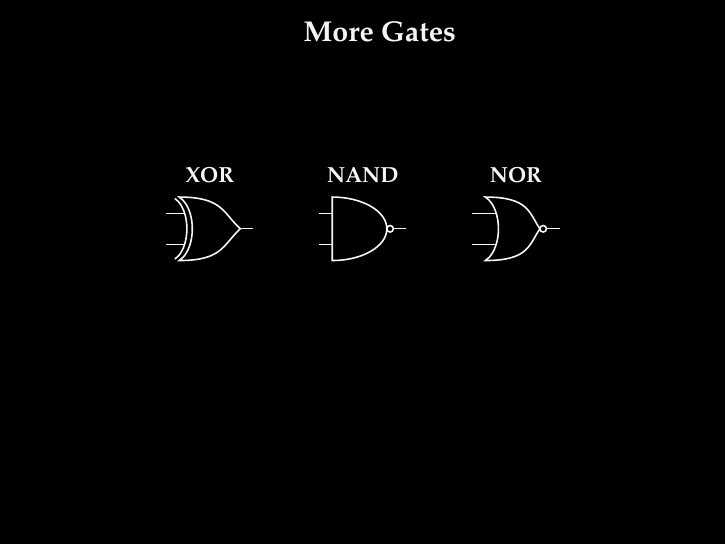
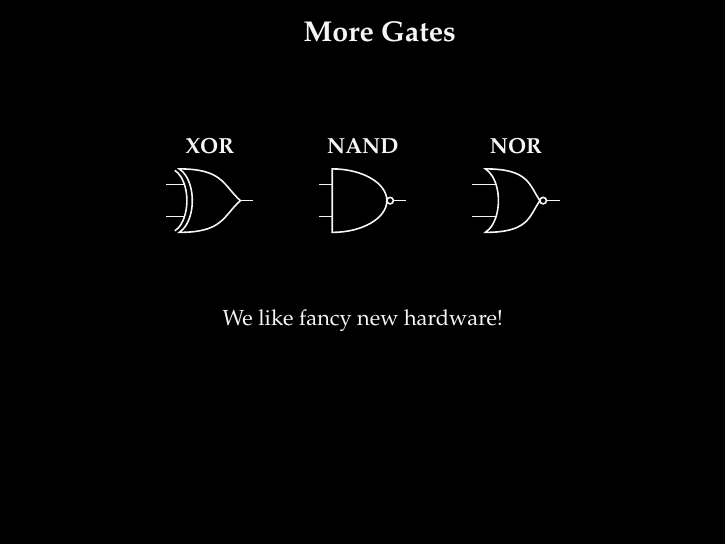
Before and after one commit to oleks/arith, LaTeX slides (slides/master.tex, which reads slides/more-gates.tex): page 20 of 20. Compiled offline with pdfLaTeX.

Commit message:
Joke about why we have them

```diff
--- a/slides/more-gates.tex
+++ b/slides/more-gates.tex
@@ -29,6 +29,10 @@
 \end{circuitikz}
 \end{minipage}
 
+\vspace{\fill}
+
+We like fancy new hardware!
+
 \end{center}
 
 \vspace{\fill}
```
